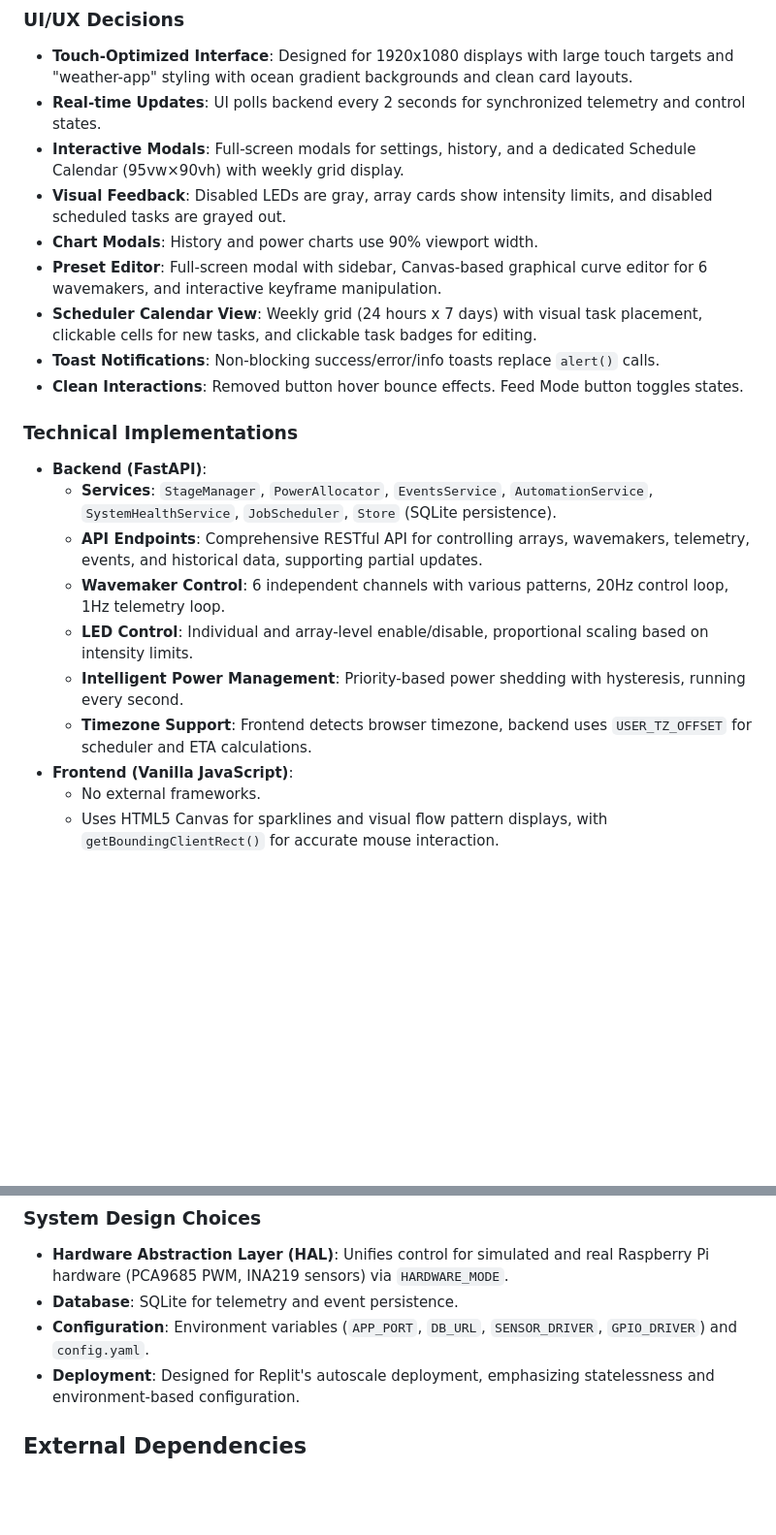
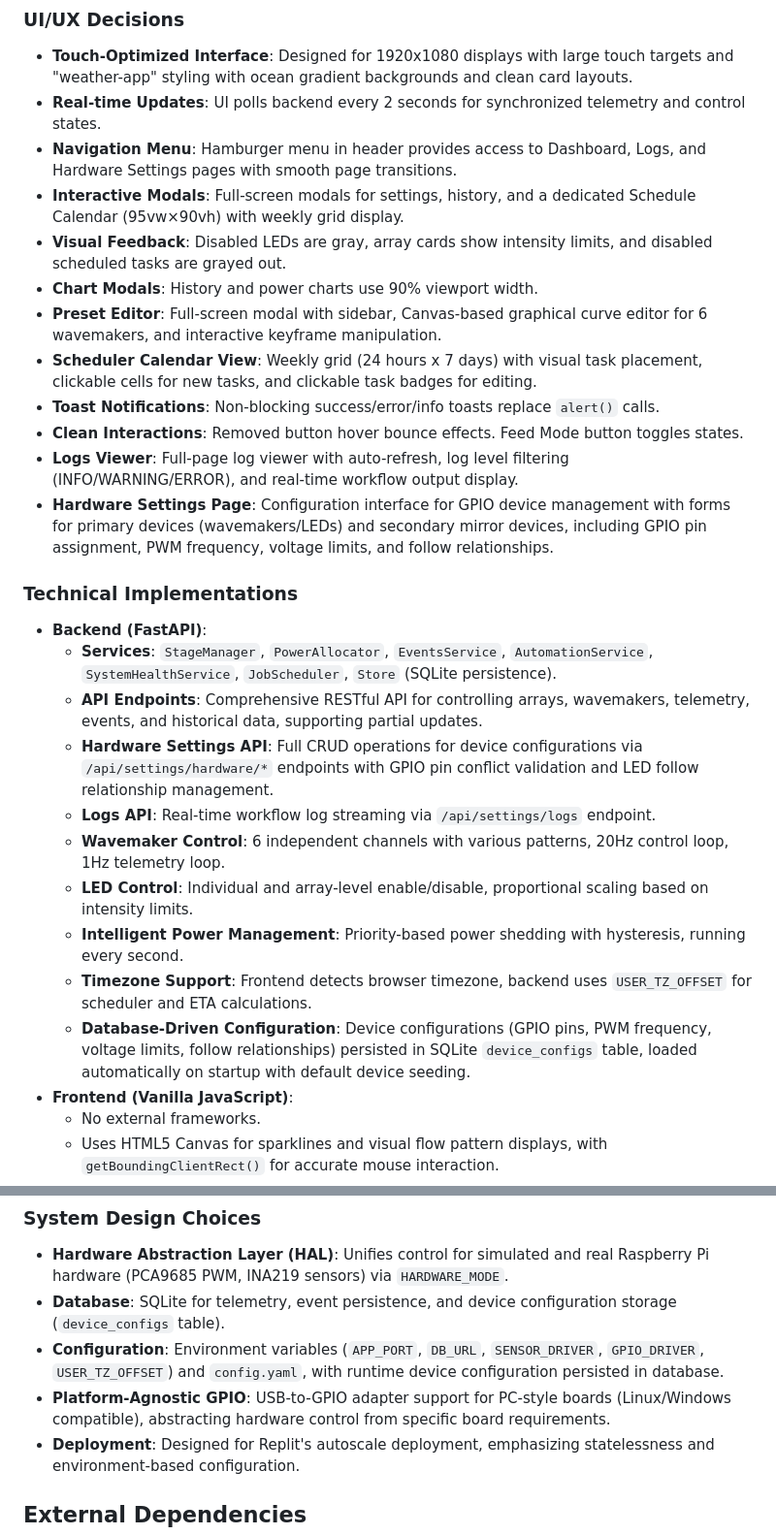
Before and after one commit to burfodus-eng/Replit-One, a Markdown page: replit.md, 2 parts joined by grey strips. Shown at 97% size. Rendered like a GitHub page; blank space fills up the shorter version.

Commit message:
Add a system for configuring and managing hardware settings
Implement database-driven device configuration with new UI pages for logs and hardware settings, and update backend API for full CRUD operations on device configurations.

Replit-Commit-Author: Agent
Replit-Commit-Session-Id: 03a39fbb-7f0c-4685-ba24-30367b58376c
Replit-Commit-Checkpoint-Type: full_checkpoint
Replit-Commit-Event-Id: e484d129-3178-4d6e-b4e5-490b4414e0d3
Replit-Commit-Screenshot-Url: https://storage.googleapis.com/screenshot-production-us-central1/d2987ba2-3a94-4df0-8922-d92480ca4de5/03a39fbb-7f0c-4685-ba24-30367b58376c/KtWyQxO

```diff
--- a/replit.md
+++ b/replit.md
@@ -12,6 +12,7 @@ The Reef Controller is built upon a FastAPI backend and a vanilla JavaScript fro
 ### UI/UX Decisions
 - **Touch-Optimized Interface**: Designed for 1920x1080 displays with large touch targets and "weather-app" styling with ocean gradient backgrounds and clean card layouts.
 - **Real-time Updates**: UI polls backend every 2 seconds for synchronized telemetry and control states.
+- **Navigation Menu**: Hamburger menu in header provides access to Dashboard, Logs, and Hardware Settings pages with smooth page transitions.
 - **Interactive Modals**: Full-screen modals for settings, history, and a dedicated Schedule Calendar (95vw×90vh) with weekly grid display.
 - **Visual Feedback**: Disabled LEDs are gray, array cards show intensity limits, and disabled scheduled tasks are grayed out.
 - **Chart Modals**: History and power charts use 90% viewport width.
@@ -19,15 +20,20 @@ The Reef Controller is built upon a FastAPI backend and a vanilla JavaScript fro
 - **Scheduler Calendar View**: Weekly grid (24 hours x 7 days) with visual task placement, clickable cells for new tasks, and clickable task badges for editing.
 - **Toast Notifications**: Non-blocking success/error/info toasts replace `alert()` calls.
 - **Clean Interactions**: Removed button hover bounce effects. Feed Mode button toggles states.
+- **Logs Viewer**: Full-page log viewer with auto-refresh, log level filtering (INFO/WARNING/ERROR), and real-time workflow output display.
+- **Hardware Settings Page**: Configuration interface for GPIO device management with forms for primary devices (wavemakers/LEDs) and secondary mirror devices, including GPIO pin assignment, PWM frequency, voltage limits, and follow relationships.
 
 ### Technical Implementations
 - **Backend (FastAPI)**:
     - **Services**: `StageManager`, `PowerAllocator`, `EventsService`, `AutomationService`, `SystemHealthService`, `JobScheduler`, `Store` (SQLite persistence).
     - **API Endpoints**: Comprehensive RESTful API for controlling arrays, wavemakers, telemetry, events, and historical data, supporting partial updates.
+    - **Hardware Settings API**: Full CRUD operations for device configurations via `/api/settings/hardware/*` endpoints with GPIO pin conflict validation and LED follow relationship management.
+    - **Logs API**: Real-time workflow log streaming via `/api/settings/logs` endpoint.
     - **Wavemaker Control**: 6 independent channels with various patterns, 20Hz control loop, 1Hz telemetry loop.
     - **LED Control**: Individual and array-level enable/disable, proportional scaling based on intensity limits.
     - **Intelligent Power Management**: Priority-based power shedding with hysteresis, running every second.
     - **Timezone Support**: Frontend detects browser timezone, backend uses `USER_TZ_OFFSET` for scheduler and ETA calculations.
+    - **Database-Driven Configuration**: Device configurations (GPIO pins, PWM frequency, voltage limits, follow relationships) persisted in SQLite `device_configs` table, loaded automatically on startup with default device seeding.
 - **Frontend (Vanilla JavaScript)**:
     - No external frameworks.
     - Uses HTML5 Canvas for sparklines and visual flow pattern displays, with `getBoundingClientRect()` for accurate mouse interaction.
@@ -47,8 +55,9 @@ The Reef Controller is built upon a FastAPI backend and a vanilla JavaScript fro
 
 ### System Design Choices
 - **Hardware Abstraction Layer (HAL)**: Unifies control for simulated and real Raspberry Pi hardware (PCA9685 PWM, INA219 sensors) via `HARDWARE_MODE`.
-- **Database**: SQLite for telemetry and event persistence.
-- **Configuration**: Environment variables (`APP_PORT`, `DB_URL`, `SENSOR_DRIVER`, `GPIO_DRIVER`) and `config.yaml`.
+- **Database**: SQLite for telemetry, event persistence, and device configuration storage (`device_configs` table).
+- **Configuration**: Environment variables (`APP_PORT`, `DB_URL`, `SENSOR_DRIVER`, `GPIO_DRIVER`, `USER_TZ_OFFSET`) and `config.yaml`, with runtime device configuration persisted in database.
+- **Platform-Agnostic GPIO**: USB-to-GPIO adapter support for PC-style boards (Linux/Windows compatible), abstracting hardware control from specific board requirements.
 - **Deployment**: Designed for Replit's autoscale deployment, emphasizing statelessness and environment-based configuration.
 
 ## External Dependencies
```
Also changed, not shown: other parts of replit.md (+2 -0 lines).
